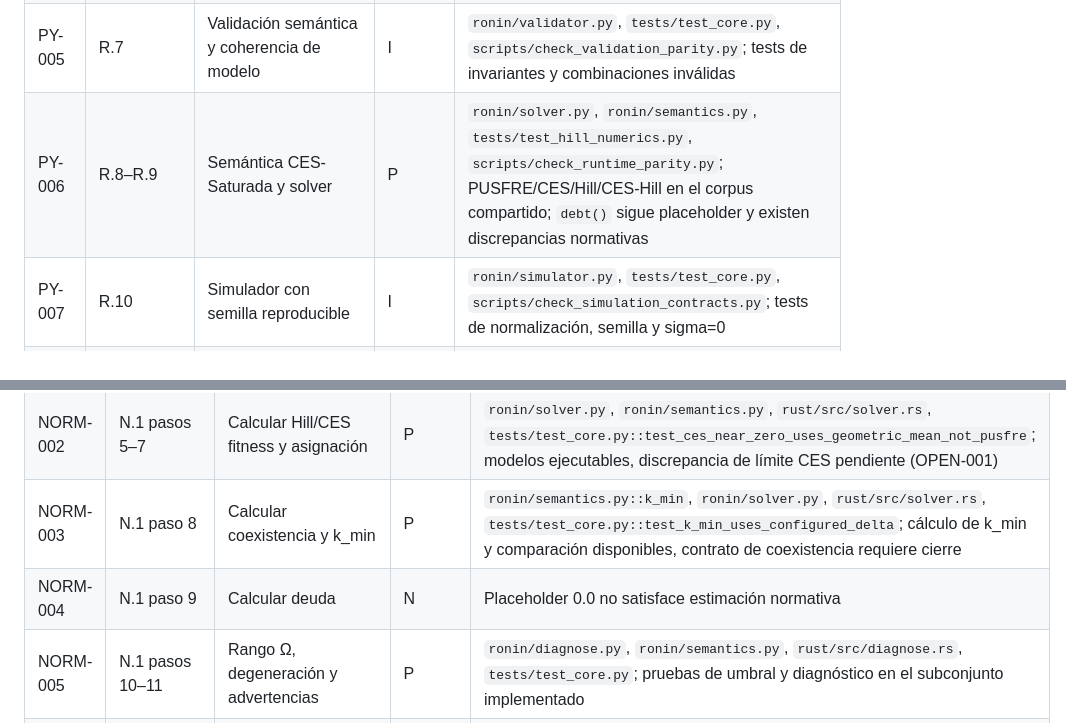
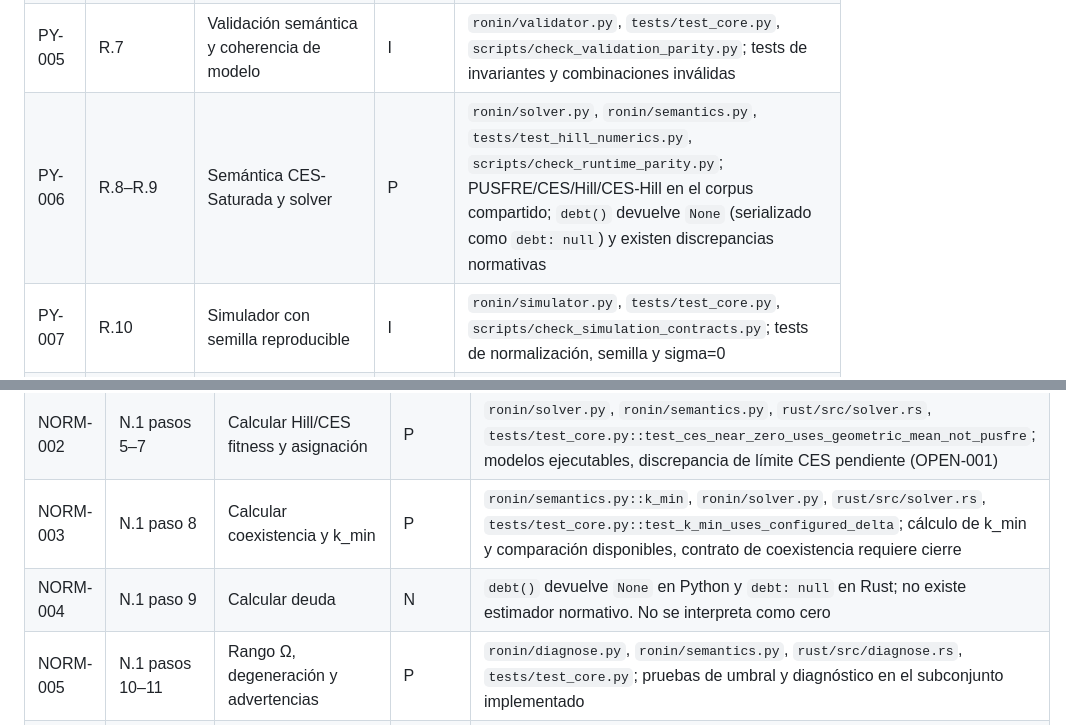
Before and after one commit to orbitalronin94/ronin-lang, a Markdown page: docs/conformance-matrix.md, 2 parts joined by grey strips. GitHub-like rendering.

Commit message:
docs: correct debt estimator evidence in conformance matrix

```diff
--- a/docs/conformance-matrix.md
+++ b/docs/conformance-matrix.md
@@ -121,7 +121,7 @@ Esta matriz convierte las secciones de MDES v0.5 en requisitos rastreables. No m
 | PY-003 | R.5 | Lexer con ubicación de errores y tokens soportados | I | `ronin/lexer.py`, `tests/test_parser_strictness.py`, `tests/test_core.py`; tests lexer/escapes/Unicode y números |
 | PY-004 | R.6 | Parser del subconjunto system/agent/params | I | `ronin/parser.py`, `tests/test_parser_strictness.py`, `tests/test_examples.py`; strictness y aceptación de ejemplos del subconjunto |
 | PY-005 | R.7 | Validación semántica y coherencia de modelo | I | `ronin/validator.py`, `tests/test_core.py`, `scripts/check_validation_parity.py`; tests de invariantes y combinaciones inválidas |
-| PY-006 | R.8–R.9 | Semántica CES-Saturada y solver | P | `ronin/solver.py`, `ronin/semantics.py`, `tests/test_hill_numerics.py`, `scripts/check_runtime_parity.py`; PUSFRE/CES/Hill/CES-Hill en el corpus compartido; `debt()` sigue placeholder y existen discrepancias normativas |
+| PY-006 | R.8–R.9 | Semántica CES-Saturada y solver | P | `ronin/solver.py`, `ronin/semantics.py`, `tests/test_hill_numerics.py`, `scripts/check_runtime_parity.py`; PUSFRE/CES/Hill/CES-Hill en el corpus compartido; `debt()` devuelve `None` (serializado como `debt: null`) y existen discrepancias normativas |
 | PY-007 | R.10 | Simulador con semilla reproducible | I | `ronin/simulator.py`, `tests/test_core.py`, `scripts/check_simulation_contracts.py`; tests de normalización, semilla y sigma=0 |
 | SIM-002 | R.10 | Simulación reproducible y trayectoria común con semilla fija | I | I | `scripts/check_simulation_contracts.py`; compara historial completo Python/Rust en 12 proyectos con tolerancia 1e-12 y valida simplex, semilla y supervivencia |
 | SIM-003 | R.11 | Informes de diagnóstico equivalentes en el corpus compartido | I | I | `scripts/check_diagnostic_parity.py`; compara estado, identificabilidad, recomendación, rango Ω y `bootstrap_ci` |
@@ -156,7 +156,7 @@ Esta matriz convierte las secciones de MDES v0.5 en requisitos rastreables. No m
 | NORM-001 | N.1 pasos 1–4 | Parsear, validar tipos/rangos/agentes y coherencia de modelo | P | `ronin/parser.py`, `ronin/validator.py`, `rust/src/parser.rs`, `rust/src/solver.rs`, `tests/test_core.py`, `scripts/check_validation_parity.py`; Python implementa el subconjunto y Rust valida parcialmente |
 | NORM-002 | N.1 pasos 5–7 | Calcular Hill/CES fitness y asignación | P | `ronin/solver.py`, `ronin/semantics.py`, `rust/src/solver.rs`, `tests/test_core.py::test_ces_near_zero_uses_geometric_mean_not_pusfre`; modelos ejecutables, discrepancia de límite CES pendiente (OPEN-001) |
 | NORM-003 | N.1 paso 8 | Calcular coexistencia y k_min | P | `ronin/semantics.py::k_min`, `ronin/solver.py`, `rust/src/solver.rs`, `tests/test_core.py::test_k_min_uses_configured_delta`; cálculo de k_min y comparación disponibles, contrato de coexistencia requiere cierre |
-| NORM-004 | N.1 paso 9 | Calcular deuda | N | Placeholder 0.0 no satisface estimación normativa |
+| NORM-004 | N.1 paso 9 | Calcular deuda | N | `debt()` devuelve `None` en Python y `debt: null` en Rust; no existe estimador normativo. No se interpreta como cero |
 | NORM-005 | N.1 pasos 10–11 | Rango Ω, degeneración y advertencias | P | `ronin/diagnose.py`, `ronin/semantics.py`, `rust/src/diagnose.rs`, `tests/test_core.py`; pruebas de umbral y diagnóstico en el subconjunto implementado |
 | NORM-006 | N.2 Tests 1–2 | Compatibilidad Maquinas y PUSFRE explícito | I | `tests/test_core.py::test_maquinas_normative_result`, `test_explicit_pusfre_matches_legacy_default` |
 | NORM-007 | N.2 Test 3 | CES con lambda→0 recupera PUSFRE | A | La prueba implementada sigue media geométrica; el anexo pide equivalencia PUSFRE. Requiere decisión normativa, no un cambio silencioso |
```
